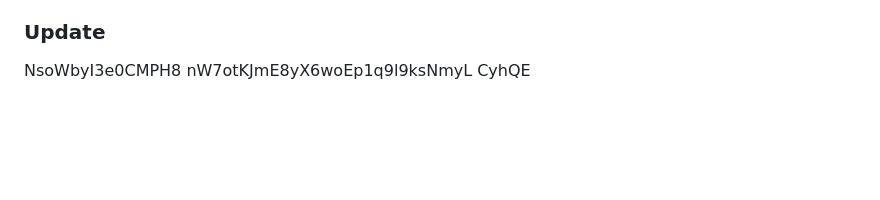
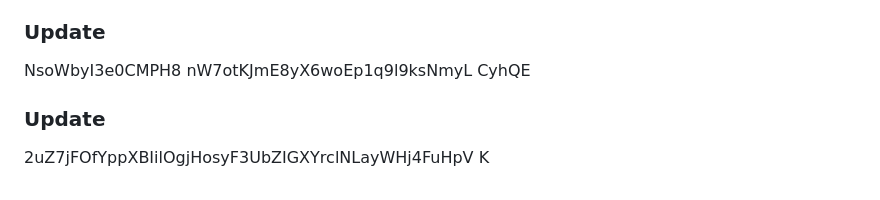
Before and after one commit to nuk3sk4te/docker-exercices, a Markdown page: first-python/README.md, the part around the change. Rendered like a GitHub page; blank space fills up the shorter version.

Commit message:
Update dependencies

```diff
--- a/first-python/README.md
+++ b/first-python/README.md
@@ -535,3 +535,5 @@ ZBXGbkMkocNVlZuiWay5ig goAaV 3HZ0ljoAuLpWLxHaxFG9o
 96vG8DhWU PHODxGkR8X1wVGyevZC1hmTzmxZ1kRA Q5rGvfZY
 ### Update
 NsoWbyI3e0CMPH8 nW7otKJmE8yX6woEp1q9l9ksNmyL CyhQE
+### Update
+2uZ7jFOfYppXBIilOgjHosyF3UbZIGXYrclNLayWHj4FuHpV K
```
